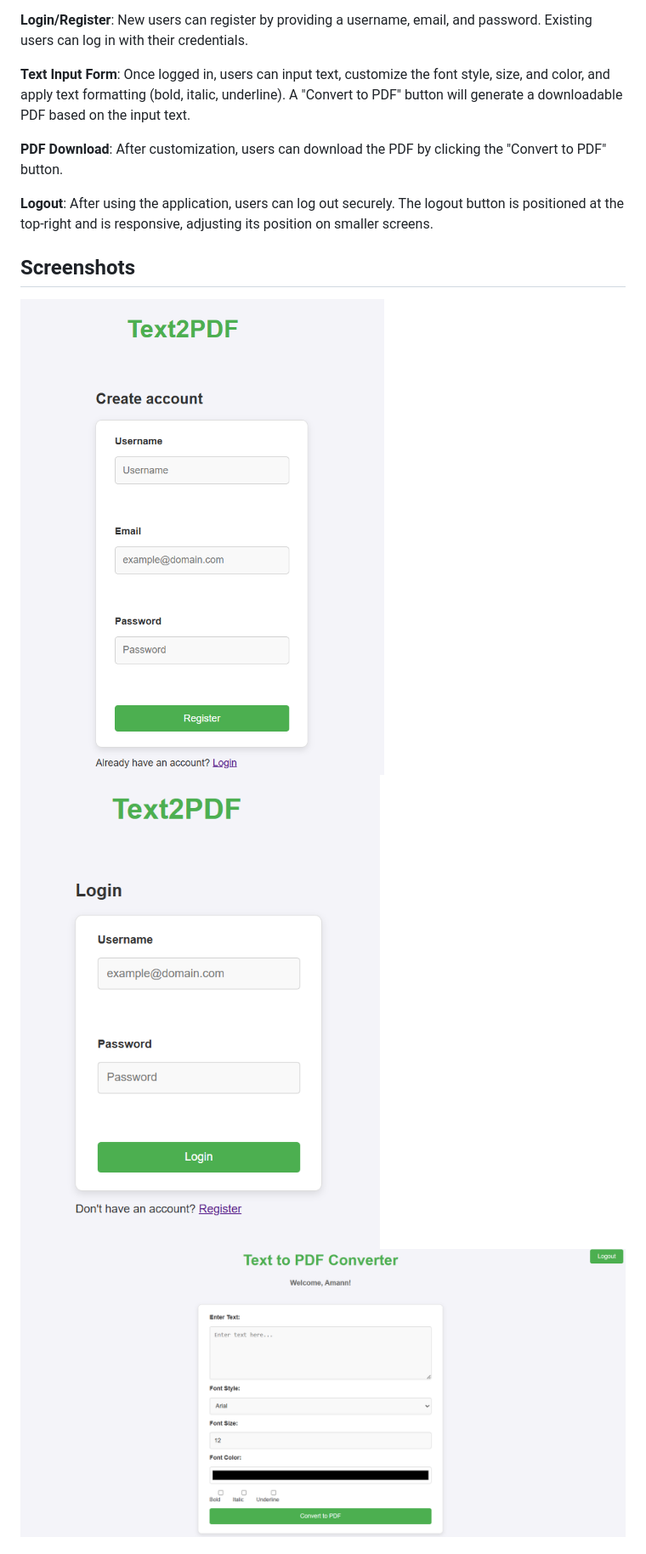
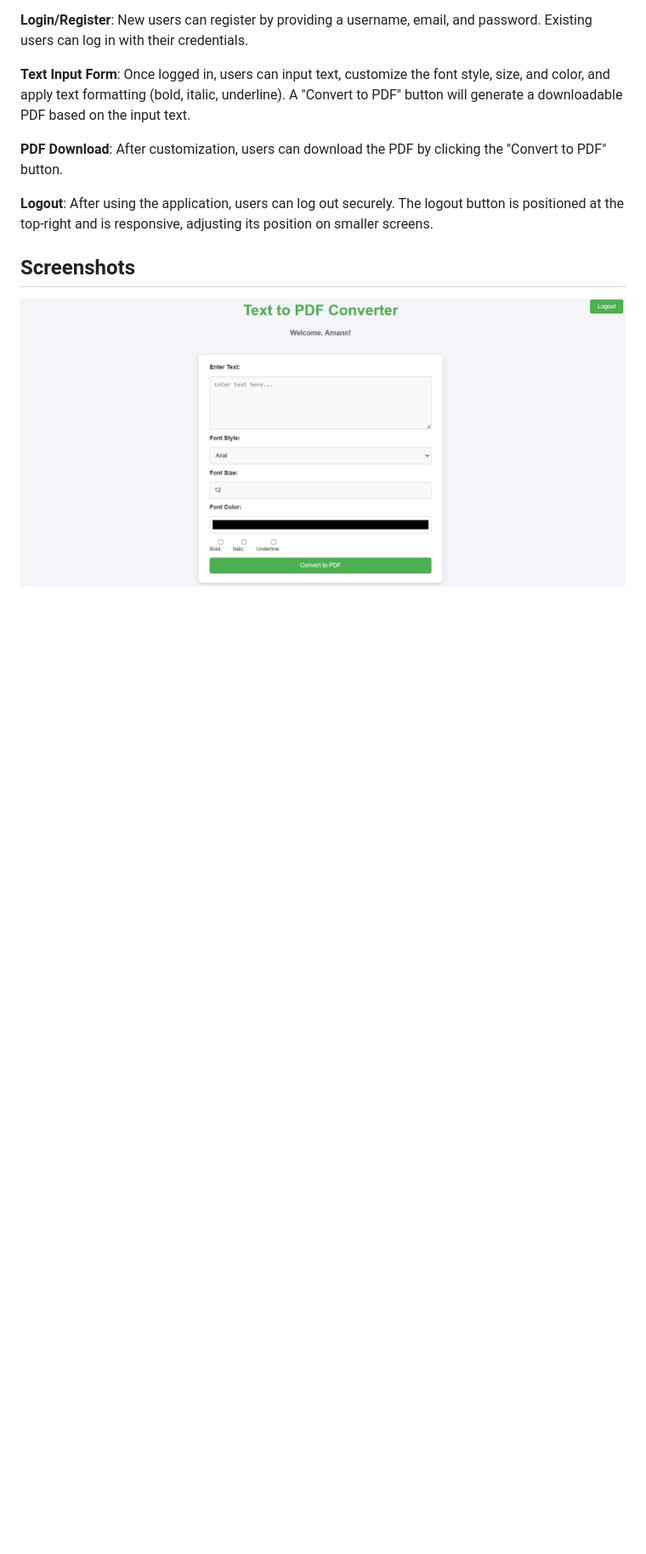
Before and after one commit to vedantfutane/Text2pdF, a Markdown page: README.md, the part around the change printed below. Shown: that part at 85% size. Rendered like a GitHub page; blank space fills up the shorter version.

```diff
--- a/README.md
+++ b/README.md
@@ -71,7 +71,5 @@ The app will be running on http://127.0.0.1:5000/. You can visit this URL in you
 **Logout**: After using the application, users can log out securely. The logout button is positioned at the top-right and is responsive, adjusting its position on smaller screens.
 
 ## Screenshots
-![Registeration](./templates/assets/Register.png)
-![Login](./templates/assets/Login.png)
 ![Main Dasboard of Text2PDF](./templates/assets/Main_Page.png)
 
```
Also changed, not shown: other parts of README.md (+0 -2 lines).
